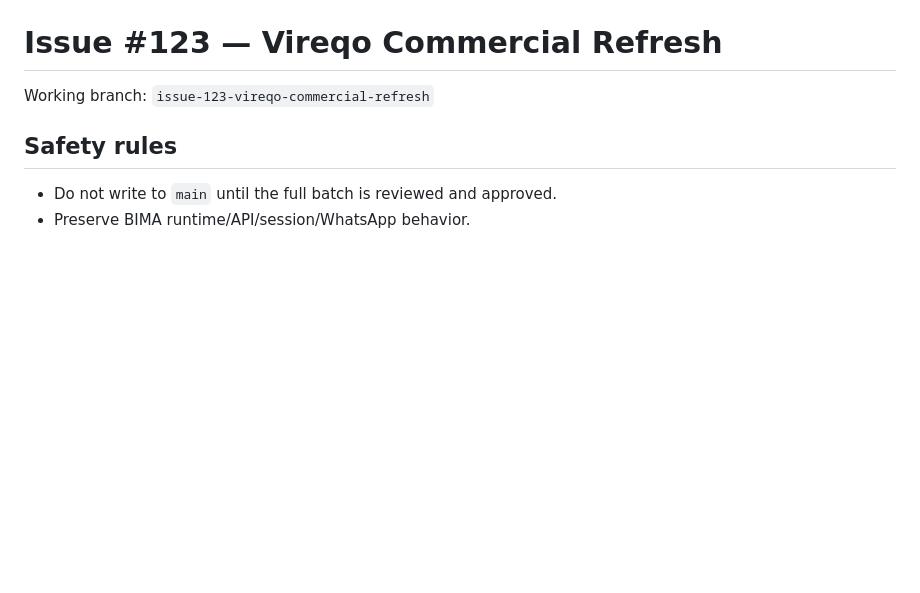
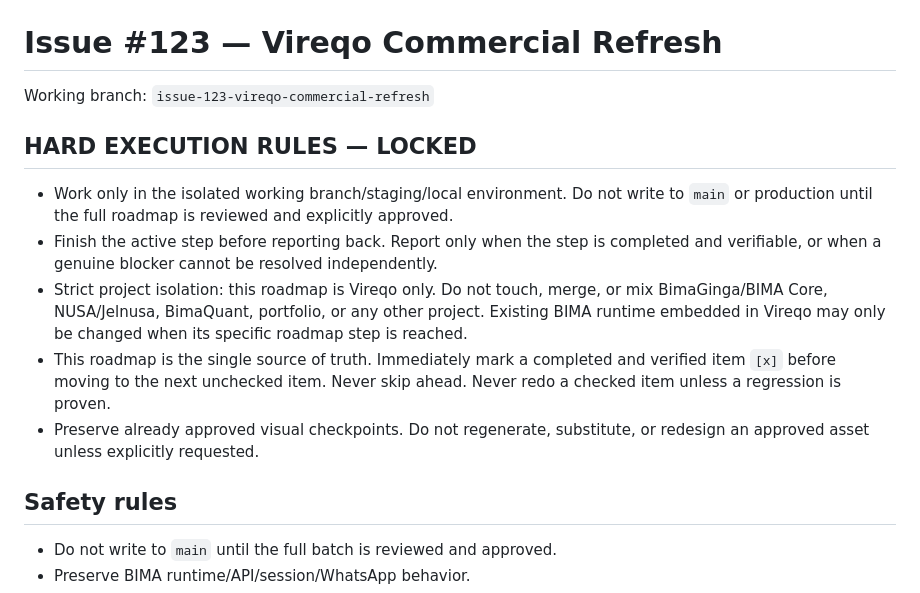
Before and after one commit to Noor-arief/Vireqo-id, a Markdown page: docs/issue-123-commercial-refresh.md, the part around the change. GitHub-like rendering; blank space fills up the shorter version.

Commit message:
docs(vireqo): lock roadmap execution rules

```diff
--- a/docs/issue-123-commercial-refresh.md
+++ b/docs/issue-123-commercial-refresh.md
@@ -1,6 +1,13 @@
 # Issue #123 — Vireqo Commercial Refresh
 
 Working branch: `issue-123-vireqo-commercial-refresh`
+
+## HARD EXECUTION RULES — LOCKED
+- Work only in the isolated working branch/staging/local environment. Do not write to `main` or production until the full roadmap is reviewed and explicitly approved.
+- Finish the active step before reporting back. Report only when the step is completed and verifiable, or when a genuine blocker cannot be resolved independently.
+- Strict project isolation: this roadmap is Vireqo only. Do not touch, merge, or mix BimaGinga/BIMA Core, NUSA/Jelnusa, BimaQuant, portfolio, or any other project. Existing BIMA runtime embedded in Vireqo may only be changed when its specific roadmap step is reached.
+- This roadmap is the single source of truth. Immediately mark a completed and verified item `[x]` before moving to the next unchecked item. Never skip ahead. Never redo a checked item unless a regression is proven.
+- Preserve already approved visual checkpoints. Do not regenerate, substitute, or redesign an approved asset unless explicitly requested.
 
 ## Safety rules
 - Do not write to `main` until the full batch is reviewed and approved.
```
